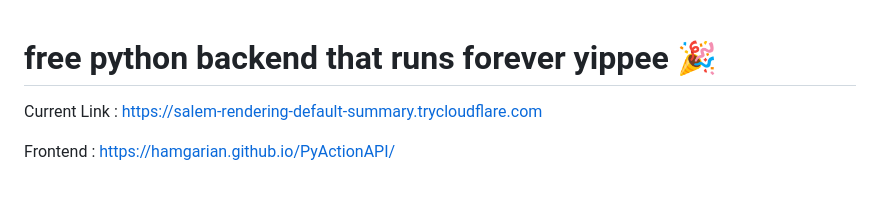
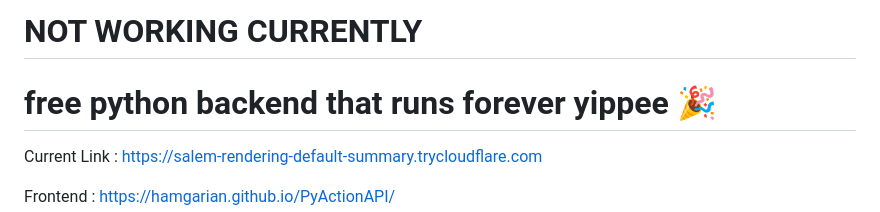
Before and after one commit to hamgarian/PyActionAPI, a Markdown page: README.md, the part around the change. Rendered like a GitHub page; blank space fills up the shorter version.

```diff
--- a/README.md
+++ b/README.md
@@ -1,3 +1,4 @@
+# NOT WORKING CURRENTLY
 # free python backend that runs forever yippee 🎉
 
 Current Link : https://salem-rendering-default-summary.trycloudflare.com
```
